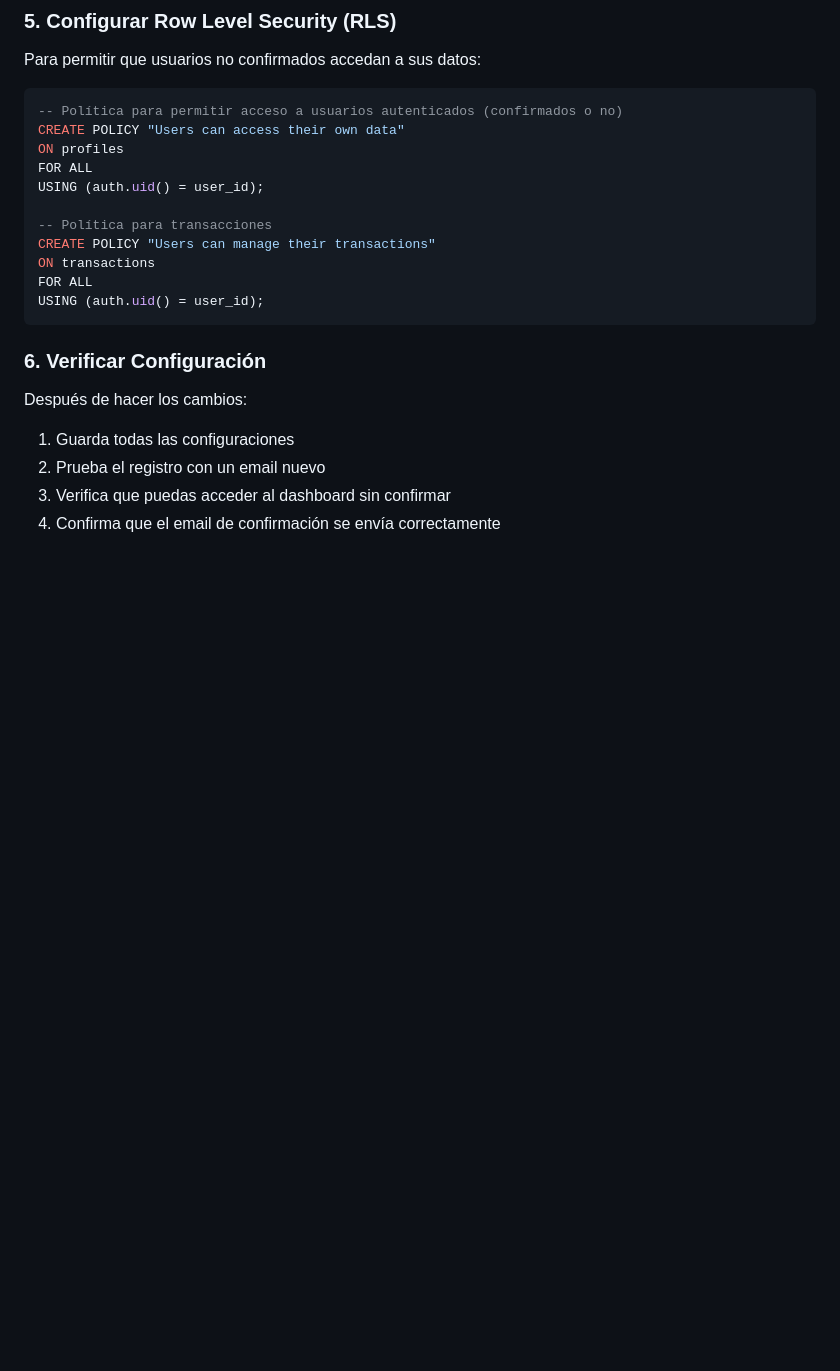
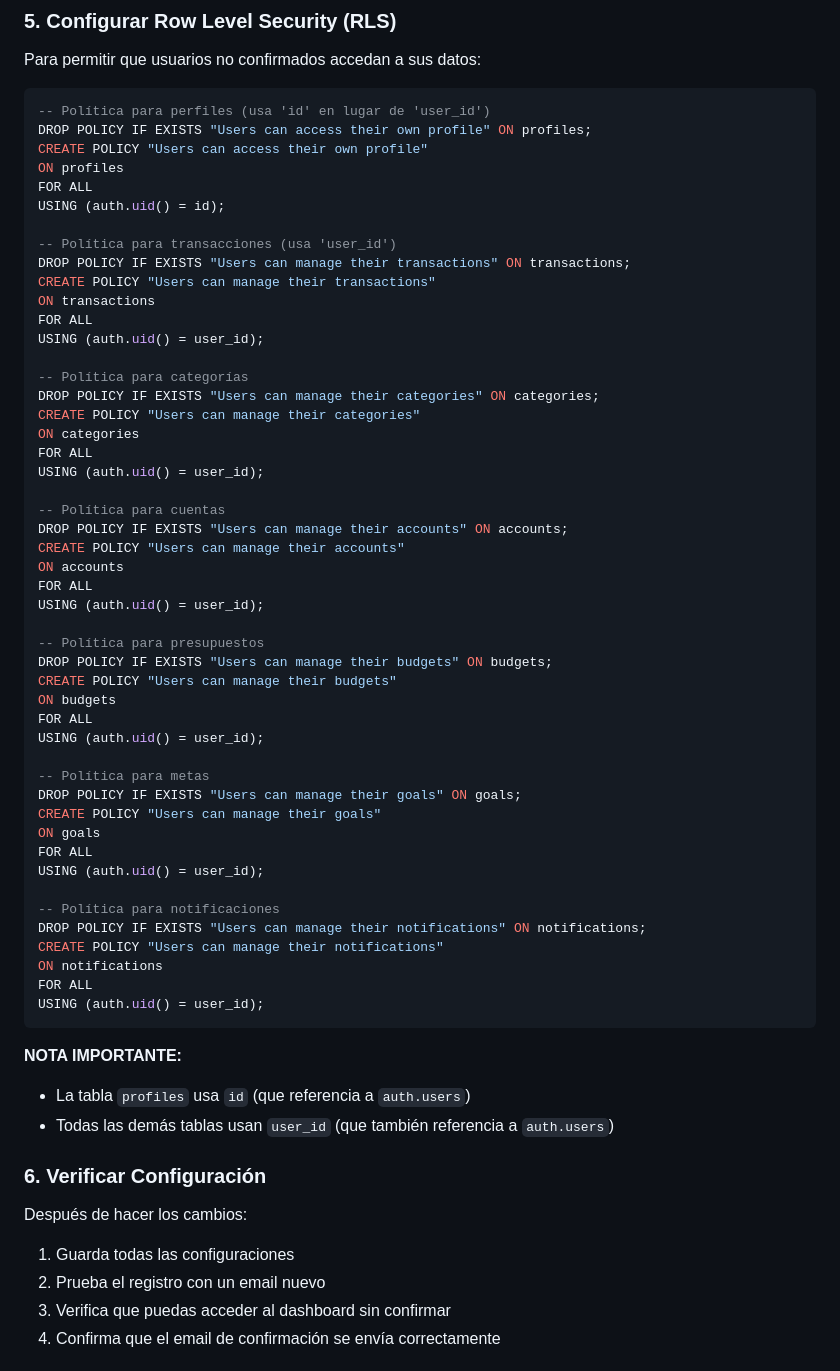
Before and after one commit to yeison1124/control-gastos-mpc, a Markdown page: CONFIGURACION_EMAIL_SUPABASE.md, the part around the change. Rendered like a GitHub page; blank space fills up the shorter version.

Commit message:
fix: Corregir politicas SQL en documentacion (profiles usa id, otras tablas usan user_id)

````diff
--- a/CONFIGURACION_EMAIL_SUPABASE.md
+++ b/CONFIGURACION_EMAIL_SUPABASE.md
@@ -55,18 +55,60 @@ http://localhost:3000/dashboard.html (para desarrollo)
 Para permitir que usuarios no confirmados accedan a sus datos:
 
 ```sql
--- Política para permitir acceso a usuarios autenticados (confirmados o no)
-CREATE POLICY "Users can access their own data"
+-- Política para perfiles (usa 'id' en lugar de 'user_id')
+DROP POLICY IF EXISTS "Users can access their own profile" ON profiles;
+CREATE POLICY "Users can access their own profile"
 ON profiles
 FOR ALL
-USING (auth.uid() = user_id);
+USING (auth.uid() = id);
 
--- Política para transacciones
+-- Política para transacciones (usa 'user_id')
+DROP POLICY IF EXISTS "Users can manage their transactions" ON transactions;
 CREATE POLICY "Users can manage their transactions"
 ON transactions
 FOR ALL
 USING (auth.uid() = user_id);
+
+-- Política para categorías
+DROP POLICY IF EXISTS "Users can manage their categories" ON categories;
+CREATE POLICY "Users can manage their categories"
+ON categories
+FOR ALL
+USING (auth.uid() = user_id);
+
+-- Política para cuentas
+DROP POLICY IF EXISTS "Users can manage their accounts" ON accounts;
+CREATE POLICY "Users can manage their accounts"
+ON accounts
+FOR ALL
+USING (auth.uid() = user_id);
+
+-- Política para presupuestos
+DROP POLICY IF EXISTS "Users can manage their budgets" ON budgets;
+CREATE POLICY "Users can manage their budgets"
+ON budgets
+FOR ALL
+USING (auth.uid() = user_id);
+
+-- Política para metas
+DROP POLICY IF EXISTS "Users can manage their goals" ON goals;
+CREATE POLICY "Users can manage their goals"
+ON goals
+FOR ALL
+USING (auth.uid() = user_id);
+
+-- Política para notificaciones
+DROP POLICY IF EXISTS "Users can manage their notifications" ON notifications;
+CREATE POLICY "Users can manage their notifications"
+ON notifications
+FOR ALL
+USING (auth.uid() = user_id);
 ```
+
+**NOTA IMPORTANTE:**
+- La tabla `profiles` usa `id` (que referencia a `auth.users`)
+- Todas las demás tablas usan `user_id` (que también referencia a `auth.users`)
+
 
 ### 6. Verificar Configuración
 
````
